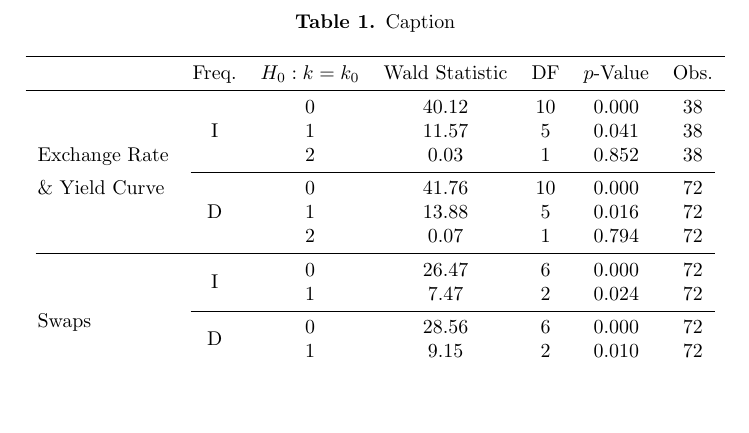
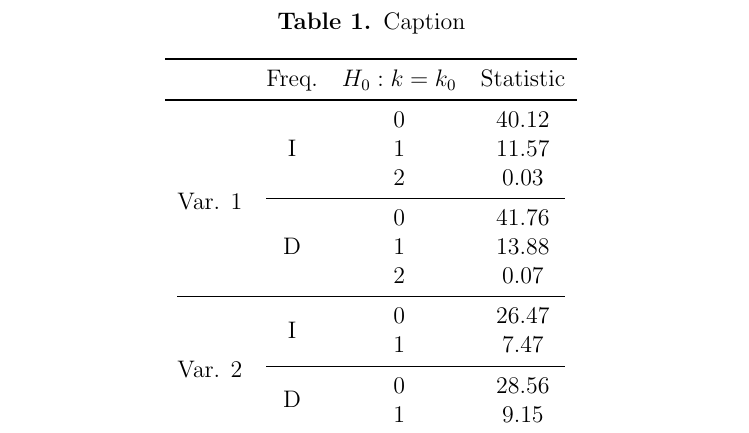
Before and after one commit to pavelsolis/Replication-Folder, a LaTeX document (Docs/Tables/Latex/template_tabltx.tex): part of the page, cut so that both start at the same text, the shorter picture padded with empty space. Compiled offline with pdfLaTeX.

Commit message:
Update template (preamble, content)

```diff
--- a/Docs/Tables/Latex/template_tabltx.tex
+++ b/Docs/Tables/Latex/template_tabltx.tex
@@ -7,3 +18,4 @@
 	\begin{footnotesize}
-		\begin{table}
+%		\begin{landscape}
+		\begin{table}[tbph]
 			\centering
@@ -10,22 +23,20 @@
 			\begin{threeparttable}
-				\caption{Caption}
-				\label{tab:test}
-				\begin{tabular}{lcccccc}
+				\begin{tabular}{lccc}
 					\toprule
-					& Freq. & \(H_{0}: k = k_{0}\) & Wald Statistic & DF & \(p\)-Value & Obs. \\
+					& Freq. & \(H_{0}: k = k_{0}\) & Statistic \\
 					\midrule
-					&  & 0 & 40.12 & 10 & 0.000 & 38 \\
-					& I & 1 & 11.57 & 5 & 0.041 & 38 \\
-					Exchange Rate &  & 2 &  0.03 & 1 & 0.852 & 38 \\
-					\cmidrule(lr){2-7}
-					\& Yield Curve &  & 0 & 41.76 & 10 & 0.000 & 72 \\
-					& D & 1 & 13.88 & 5 & 0.016 & 72 \\
-					&  & 2 &  0.07 & 1 & 0.794 & 72 \\
-					\cmidrule(lr){1-7}
-					\multirow{4}[5]{*}{Swaps} & \multirow{2}{*}{I} & 0 & 26.47 & 6 & 0.000 & 72 \\
-					&  & 1 &  7.47 & 2 & 0.024 & 72 \\
-					\cmidrule(lr){2-7}
-					& \multirow{2}{*}{D} & 0 & 28.56 & 6 & 0.000 & 72 \\
-					&  & 1 &  9.15 & 2 & 0.010 & 72 \\
+					\multirow{6}[5]{*}{Var. 1} & \multirow{3}{*}{I} & 0 & 40.12 \\
+					& & 1 & 11.57 \\
+					& & 2 &  0.03 \\
+					\cmidrule(lr){2-4}
+					& \multirow{3}{*}{D} & 0 & 41.76 \\
+					& & 1 & 13.88 \\
+					& & 2 &  0.07 \\
+					\cmidrule(lr){1-4}
+					\multirow{4}[5]{*}{Var. 2} & \multirow{2}{*}{I} & 0 & 26.47 \\
+					& & 1 &  7.47 \\
+					\cmidrule(lr){2-4}
+					& \multirow{2}{*}{D} & 0 & 28.56 \\
+					& & 1 &  9.15 \\
 					\bottomrule
 				\end{tabular}
```
Also changed, not shown: Docs/Tables/Latex/template_tabltx.tex (22 more changed lines).
